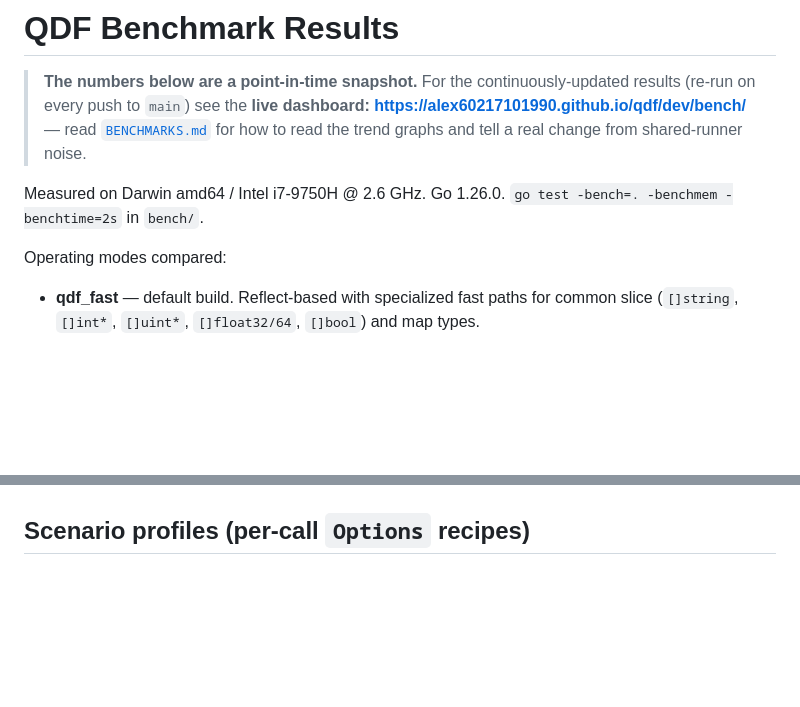
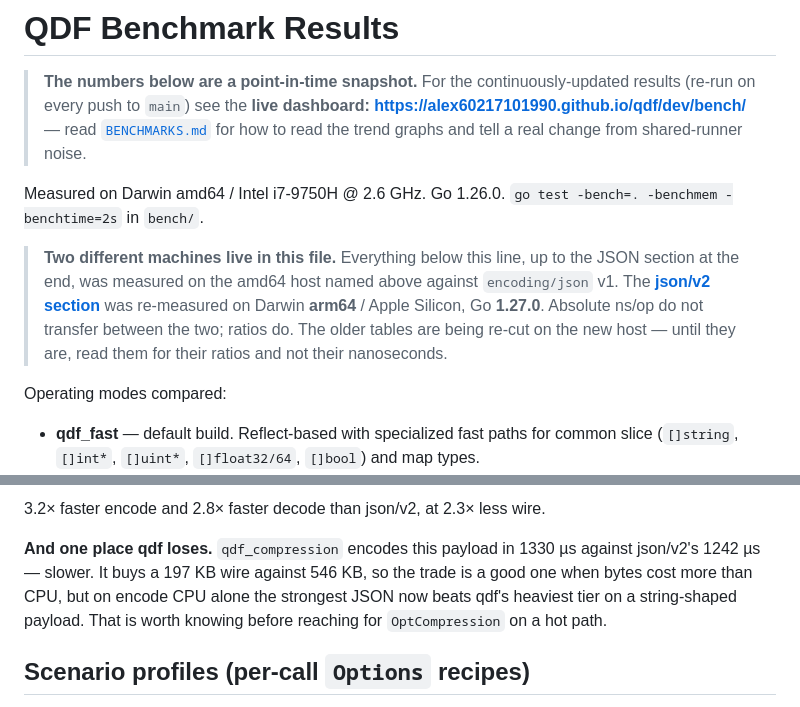
Before and after one commit to alex60217101990/qdf, a Markdown page: docs/BENCH.md, 2 parts joined by grey strips. Drawn GitHub-style; blank space fills up the shorter version.

```diff
--- a/docs/BENCH.md
+++ b/docs/BENCH.md
@@ -8,6 +8,14 @@
 
 Measured on Darwin amd64 / Intel i7-9750H @ 2.6 GHz. Go 1.26.0.
 `go test -bench=. -benchmem -benchtime=2s` in `bench/`.
+
+> **Two different machines live in this file.** Everything below this line, up to
+> the JSON section at the end, was measured on the amd64 host named above against
+> `encoding/json` v1. The **[json/v2 section](#json-v2-and-what-json-actually-costs)**
+> was re-measured on Darwin **arm64** / Apple Silicon, Go **1.27.0**. Absolute
+> ns/op do not transfer between the two; ratios do. The older tables are being
+> re-cut on the new host — until they are, read them for their ratios and not
+> their nanoseconds.
 
 Operating modes compared:
 
@@ -82,3 +167,11 @@ coverage by `TestPool_ConcurrentEncoders` + the full `-race` test sweep.
+3.2× faster encode and 2.8× faster decode than json/v2, at 2.3× less wire.
+
+**And one place qdf loses.** `qdf_compression` encodes this payload in 1330 µs
+against json/v2's 1242 µs — slower. It buys a 197 KB wire against 546 KB, so the
+trade is a good one when bytes cost more than CPU, but on encode CPU alone the
+strongest JSON now beats qdf's heaviest tier on a string-shaped payload. That is
+worth knowing before reaching for `OptCompression` on a hot path.
+
 
 ## Scenario profiles (per-call `Options` recipes)
 
```
Also changed, not shown: other parts of docs/BENCH.md (+77 -0 lines).
